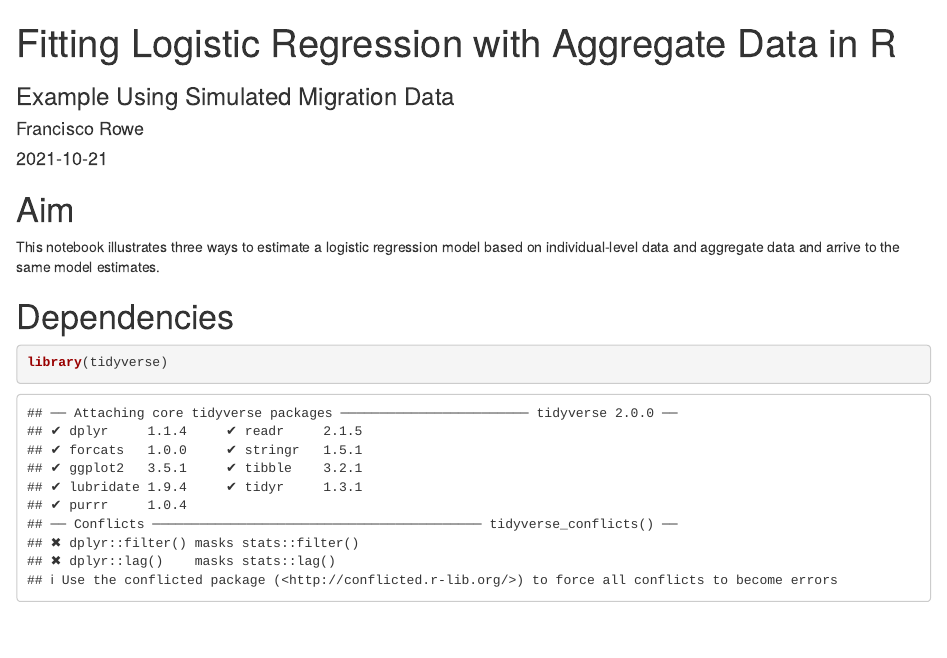
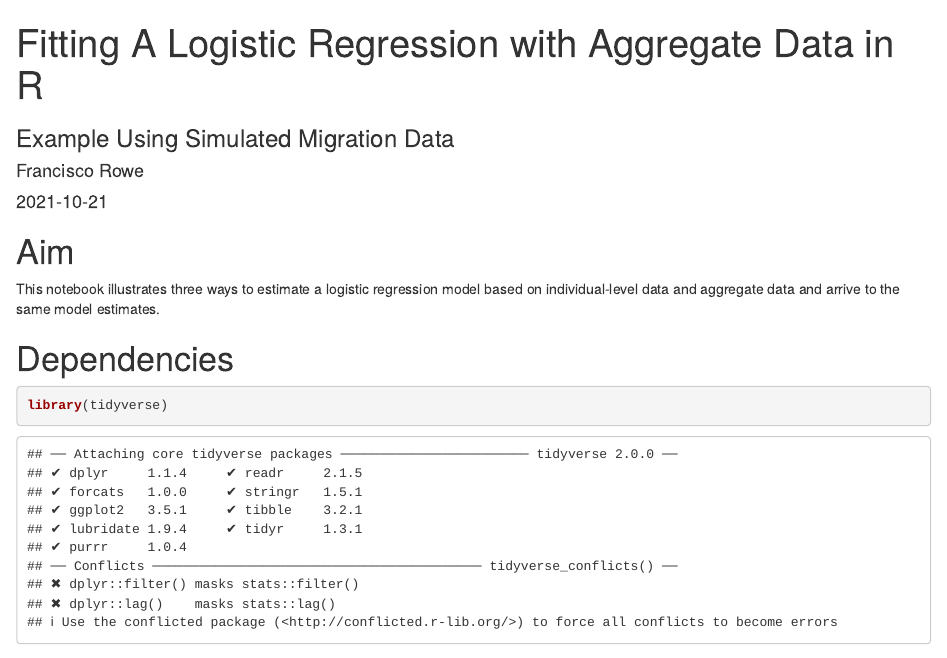
Before and after one commit to fcorowe/binary_logistic, an R Markdown document (index.Rmd): the page in a window 1100 px wide, from its top. Rendered offline with R 4.5, knitr and Pandoc, with nearby package versions; drawn as R Markdown's standard HTML page in place of the format the file asks for; some code elsewhere in the file could not run offline.

Commit message:
Correct typo

```diff
--- a/index.Rmd
+++ b/index.Rmd
@@ -1,5 +1,5 @@
 ---
-title: "Fitting Logistic Regression with Aggregate Data in R"
+title: "Fitting A Logistic Regression with Aggregate Data in R"
 subtitle: "Example Using Simulated Migration Data"
 author: "Francisco Rowe"
 date: "`r Sys.Date()`"
```
